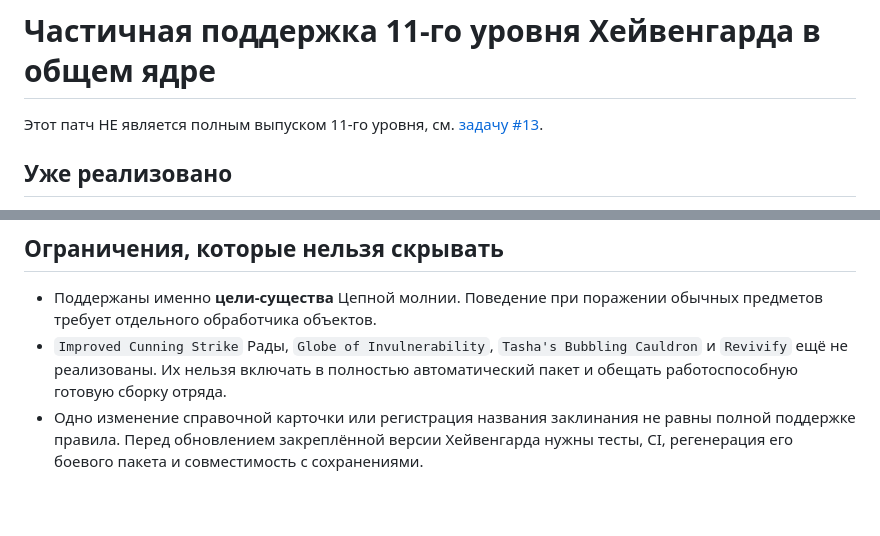
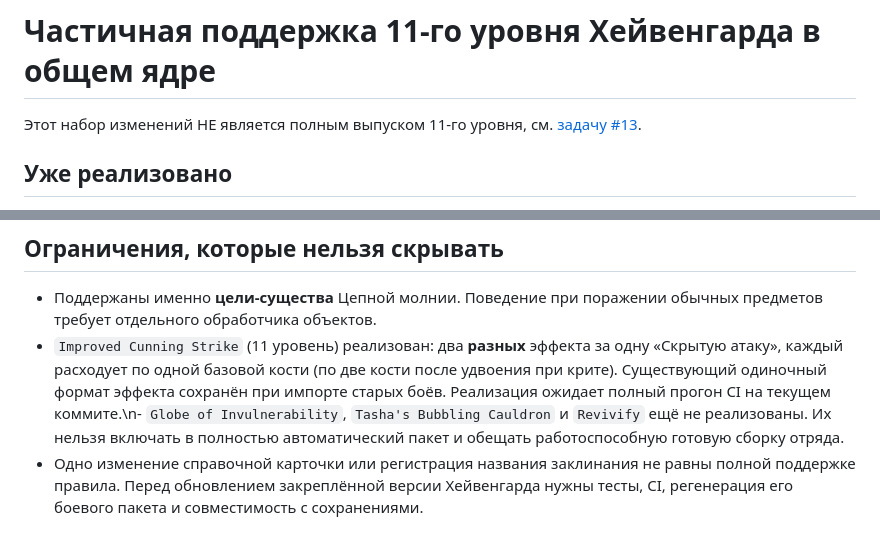
Before and after one commit to reider789/rin_dnd, a Markdown page: docs/LEVEL11_SHARED_MECHANICS.md, 2 parts joined by grey strips. Rendered like a GitHub page; blank space fills up the shorter version.

Commit message:
docs: track improved Cunning Strike implementation without claiming full level-11 support

```diff
--- a/docs/LEVEL11_SHARED_MECHANICS.md
+++ b/docs/LEVEL11_SHARED_MECHANICS.md
@@ -1,6 +1,6 @@
 # Частичная поддержка 11-го уровня Хейвенгарда в общем ядре
 
-Этот патч НЕ является полным выпуском 11-го уровня, см. [задачу #13](https://github.com/reider789/rin_dnd/issues/13).
+Этот набор изменений НЕ является полным выпуском 11-го уровня, см. [задачу #13](https://github.com/reider789/rin_dnd/issues/13).
 
 ## Уже реализовано
 
@@ -11,7 +11,7 @@
 ## Ограничения, которые нельзя скрывать
 
 - Поддержаны именно **цели-существа** Цепной молнии. Поведение при поражении обычных предметов требует отдельного обработчика объектов.
-- `Improved Cunning Strike` Рады, `Globe of Invulnerability`, `Tasha's Bubbling Cauldron` и `Revivify` ещё не реализованы. Их нельзя включать в полностью автоматический пакет и обещать работоспособную готовую сборку отряда.
+- `Improved Cunning Strike` (11 уровень) реализован: два **разных** эффекта за одну «Скрытую атаку», каждый расходует по одной базовой кости (по две кости после удвоения при крите). Существующий одиночный формат эффекта сохранён при импорте старых боёв. Реализация ожидает полный прогон CI на текущем коммите.\n- `Globe of Invulnerability`, `Tasha's Bubbling Cauldron` и `Revivify` ещё не реализованы. Их нельзя включать в полностью автоматический пакет и обещать работоспособную готовую сборку отряда.
 - Одно изменение справочной карточки или регистрация названия заклинания не равны полной поддержке правила. Перед обновлением закреплённой версии Хейвенгарда нужны тесты, CI, регенерация его боевого пакета и совместимость с сохранениями.
 
 ## Проверки
```
